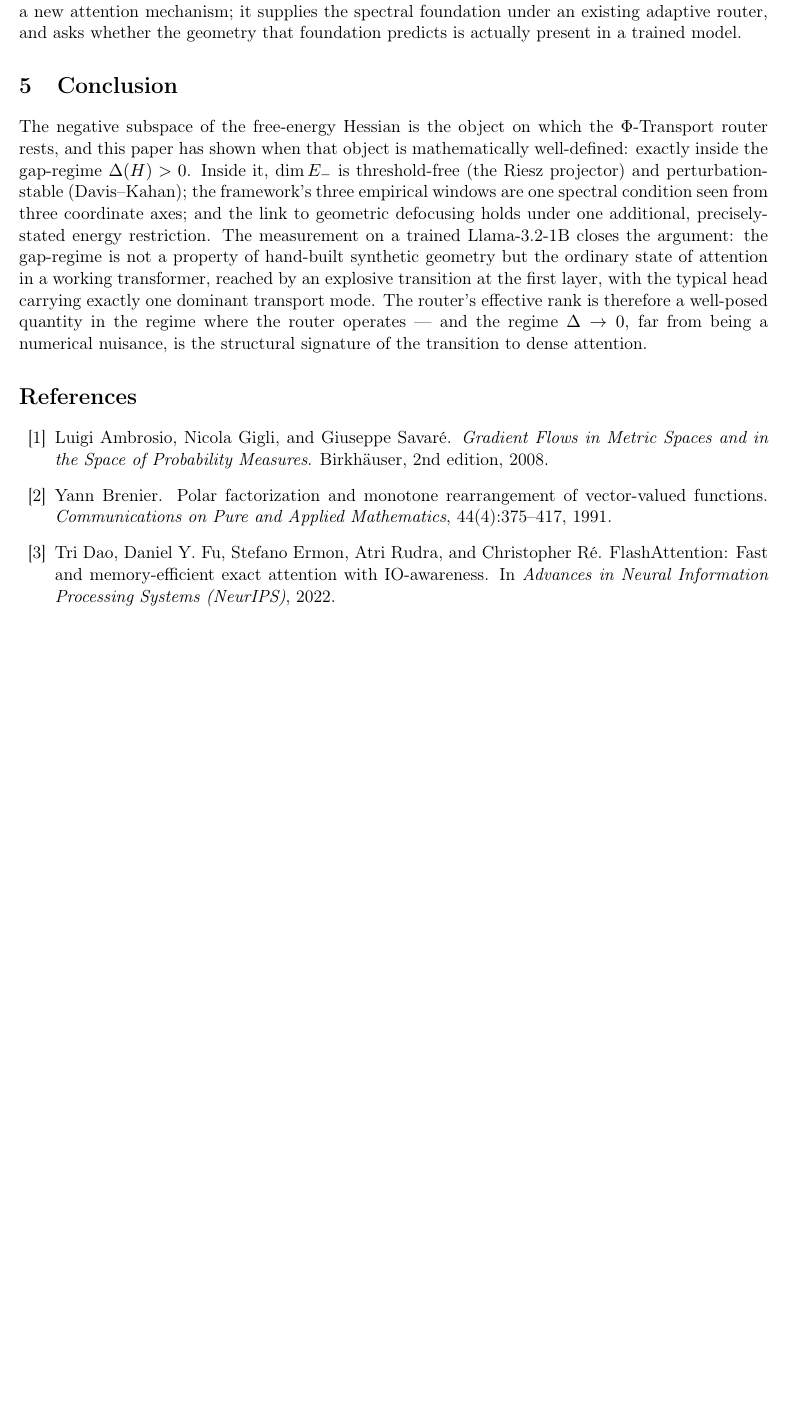
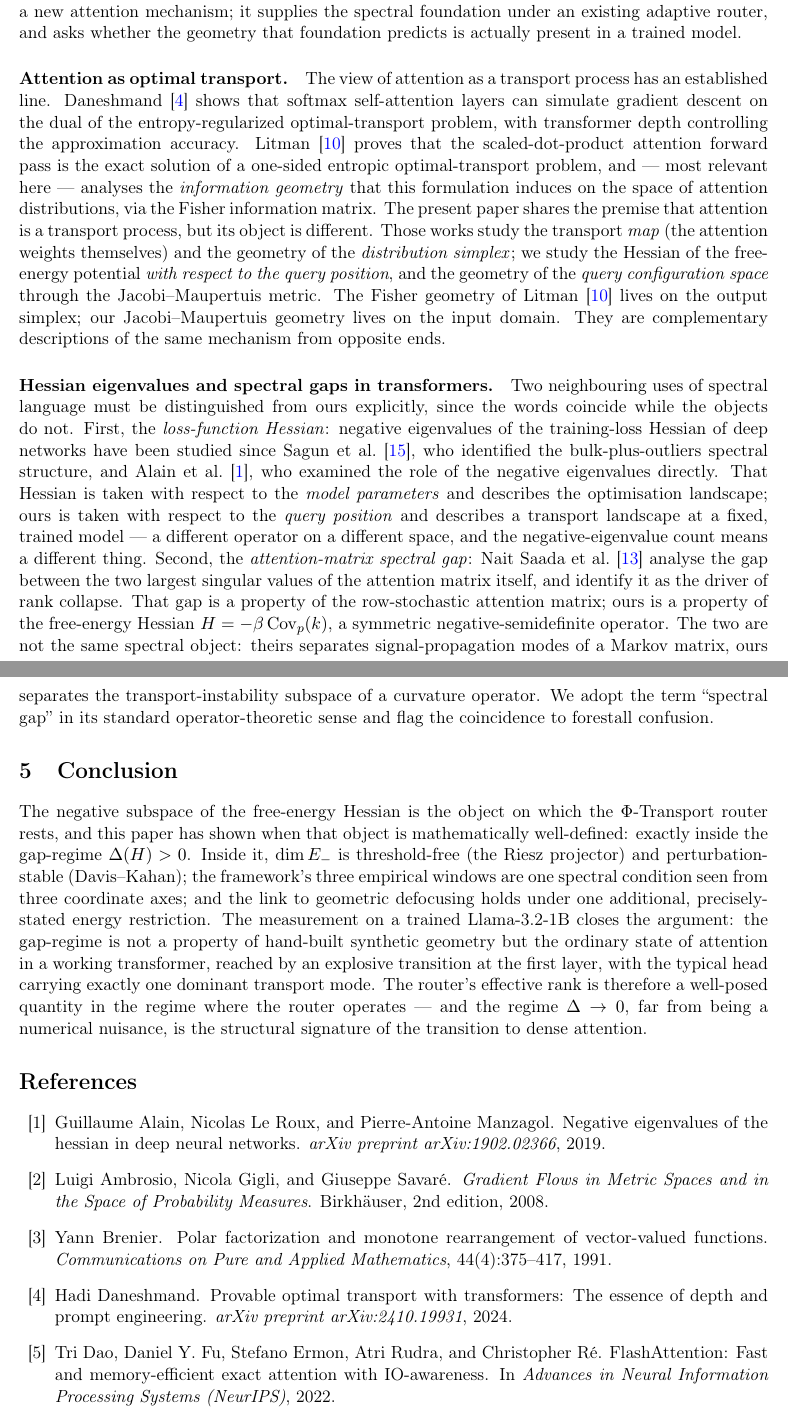
Before and after one commit to Seqev/spectral-gap-statement, a LaTeX paper (paper2.tex): part of page 12 of 13 before the commit and two parts of pages 12 and 13 of 14 after it, the two joined at a grey line, cut so that both start at the same text, the shorter picture padded with empty space. Compiled offline with pdfLaTeX.

Commit message:
Add files via upload

```diff
--- a/paper2.tex
+++ b/paper2.tex
@@ -234,6 +234,52 @@ attention mechanism; it supplies the spectral foundation under an existing
 adaptive router, and asks whether the geometry that foundation predicts is
 actually present in a trained model.
 
+\paragraph{Attention as optimal transport.}
+The view of attention as a transport process has an established line.
+Daneshmand~\cite{daneshmand2024provable} shows that softmax self-attention
+layers can simulate gradient descent on the dual of the
+entropy-regularized optimal-transport problem, with transformer depth
+controlling the approximation accuracy. Litman~\cite{litman2025sdpa}
+proves that the scaled-dot-product attention forward pass is the exact
+solution of a one-sided entropic optimal-transport problem, and --- most
+relevant here --- analyses the \emph{information geometry} that this
+formulation induces on the space of attention distributions, via the
+Fisher information matrix. The present paper shares the premise that
+attention is a transport process, but its object is different. Those works
+study the transport \emph{map} (the attention weights themselves) and the
+geometry of the \emph{distribution simplex}; we study the Hessian of the
+free-energy potential \emph{with respect to the query position}, and the
+geometry of the \emph{query configuration space} through the
+Jacobi--Maupertuis metric. The Fisher geometry of
+Litman~\cite{litman2025sdpa} lives on the output simplex; our
+Jacobi--Maupertuis geometry lives on the input domain. They are
+complementary descriptions of the same mechanism from opposite ends.
+
+\paragraph{Hessian eigenvalues and spectral gaps in transformers.}
+Two neighbouring uses of spectral language must be distinguished from ours
+explicitly, since the words coincide while the objects do not. First, the
+\emph{loss-function Hessian}: negative eigenvalues of the training-loss
+Hessian of deep networks have been studied since
+Sagun et al.~\cite{sagun2016eigenvalues}, who identified the
+bulk-plus-outliers spectral structure, and Alain et
+al.~\cite{alain2019negative}, who examined the role of the negative
+eigenvalues directly. That Hessian is taken with respect to the
+\emph{model parameters} and describes the optimisation landscape; ours is
+taken with respect to the \emph{query position} and describes a transport
+landscape at a fixed, trained model --- a different operator on a different
+space, and the negative-eigenvalue count means a different thing. Second,
+the \emph{attention-matrix spectral gap}: Nait Saada et
+al.~\cite{naitsaada2025mindthegap} analyse the gap between the two largest
+singular values of the attention matrix itself, and identify it as the
+driver of rank collapse. That gap is a property of the row-stochastic
+attention matrix; ours is a property of the free-energy Hessian
+$H=-\beta\operatorname{Cov}_p(k)$, a symmetric negative-semidefinite
+operator. The two are not the same spectral object: theirs separates
+signal-propagation modes of a Markov matrix, ours separates the
+transport-instability subspace of a curvature operator. We adopt the term
+``spectral gap'' in its standard operator-theoretic sense and flag the
+coincidence to forestall confusion.
+
 % =====================================================================
 \section{Conclusion}
 \label{sec:conclusion}
```
Also changed, not shown: refs.bib (+42 -0 lines), README.md, paper2.pdf, 1 other file.
